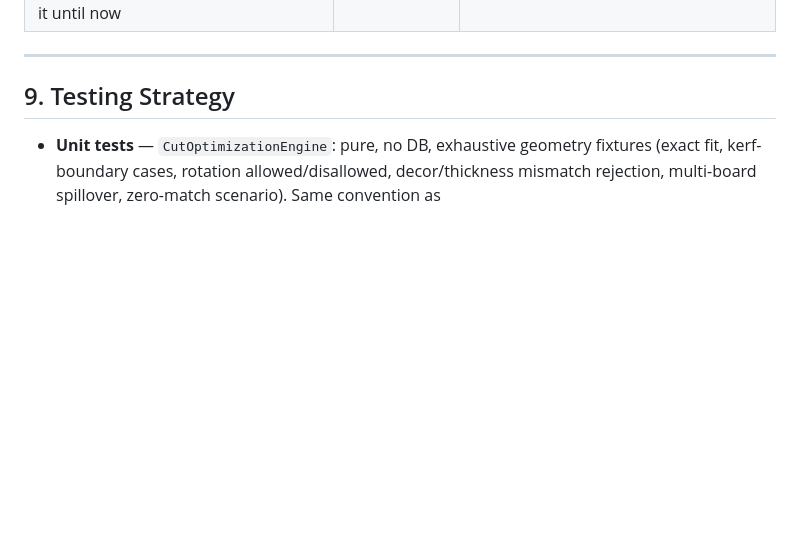
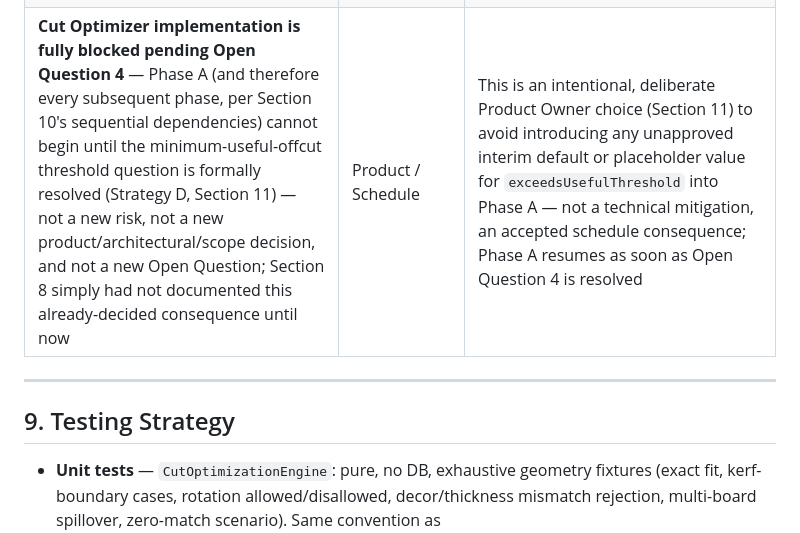
Before and after one commit to woodflow-app/WoodFlow, a Markdown page: docs/specs/Krok15_CutOptimizer_Specification.md, the part around the change. Drawn GitHub-style; blank space fills up the shorter version.

Commit message:
Krok 15 spec: document Strategy D in Section 8 risks

```diff
--- a/docs/specs/Krok15_CutOptimizer_Specification.md
+++ b/docs/specs/Krok15_CutOptimizer_Specification.md
@@ -708,6 +708,7 @@ eventually be scheduled.
 | **Schema growth** — three new tables is the largest single addition since the original Krok 1–8 buildout (new risk, direct consequence of Open Question 2's resolution) | Technical / Maintenance | The *mechanism* is unchanged and already proven (Ch. 20.4's versioned-migration convention) — the added risk is more surface area to test, not a new kind of risk; covered by Section 9's new migration/persistence test requirements |
 | **Guillotine cut-tree representation** is more structurally complex to persist/query than a flat rectangle list (new risk, direct consequence of Open Question 1's resolution) | Technical | Persist only the flattened outcome (`CutPlacement` position/size rows, Section 5) — the tree structure itself is working state internal to `CutOptimizationEngine`, not persisted. Whether the operator needs to see actual *cut order* (not just final positions) is a real, open implementation question for Phase A/D, not a blocking product decision |
 | **v1 ships with no print/export path for the cutting plan** — the operator's only way to reference it is on-screen (Section 3). This is a **pre-existing consequence of the Phase F deferral** (Section 10, already decided before this document's Section 7 addition) — not a new risk, not a new product/architectural/scope decision, and not a new Open Question; Section 8 simply had not documented it until now | UX / Product | Operator relies on the on-screen Optimization Results/Execution Summary for v1, consistent with Section 6's "plan for a human to follow" assumption; Phase F's already-scheduled `ExportGenerator`-based cutting-sheet PDF (Section 7, Section 10) becomes the mitigation once scheduled — not a blocker for Phases A–E |
+| **Cut Optimizer implementation is fully blocked pending Open Question 4** — Phase A (and therefore every subsequent phase, per Section 10's sequential dependencies) cannot begin until the minimum-useful-offcut threshold question is formally resolved (Strategy D, Section 11) — not a new risk, not a new product/architectural/scope decision, and not a new Open Question; Section 8 simply had not documented this already-decided consequence until now | Product / Schedule | This is an intentional, deliberate Product Owner choice (Section 11) to avoid introducing any unapproved interim default or placeholder value for `exceedsUsefulThreshold` into Phase A — not a technical mitigation, an accepted schedule consequence; Phase A resumes as soon as Open Question 4 is resolved |
 
 ---
 
```
